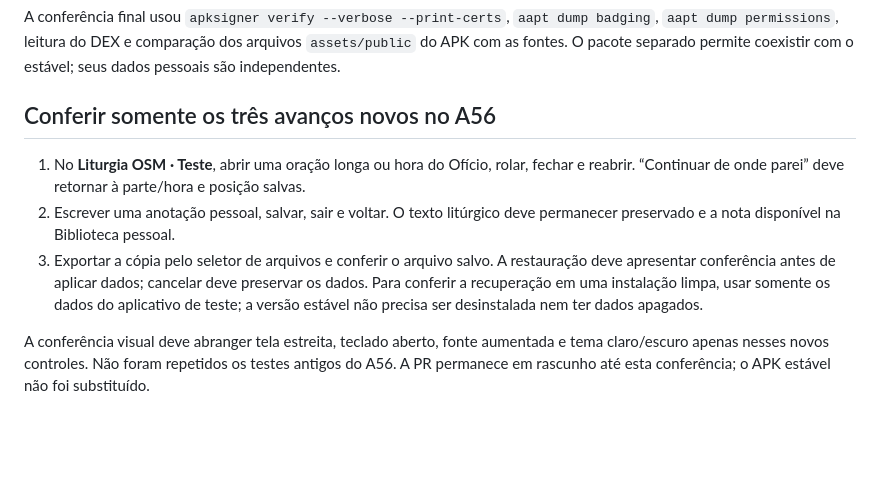
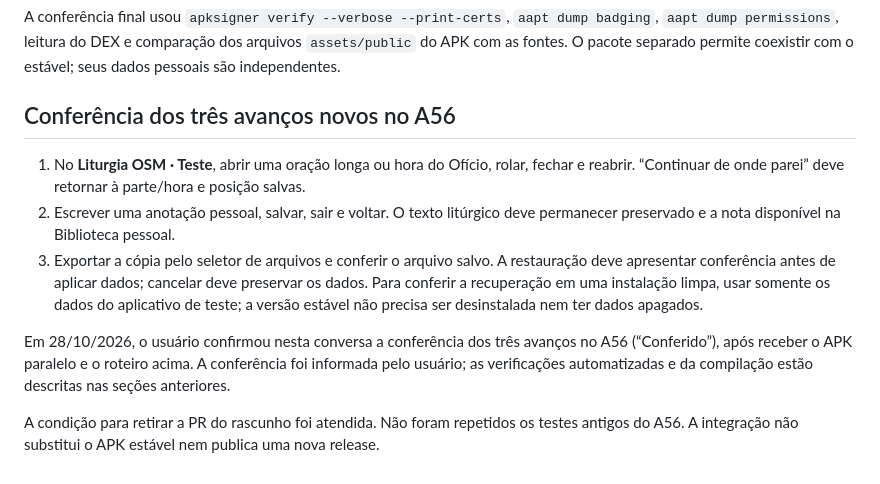
Before and after one commit to charlieleitao-spec/liturgia-osm, a Markdown page: docs/validacao-android-pr144.md, the part around the change. GitHub-like rendering; blank space fills up the shorter version.

Commit message:
Registra conferência dos três avanços pelo usuário no A56

```diff
--- a/docs/validacao-android-pr144.md
+++ b/docs/validacao-android-pr144.md
@@ -30,10 +30,12 @@ O comando `gradle -p android :app:assembleDebug --console=plain` terminou com `B
 
 A conferência final usou `apksigner verify --verbose --print-certs`, `aapt dump badging`, `aapt dump permissions`, leitura do DEX e comparação dos arquivos `assets/public` do APK com as fontes. O pacote separado permite coexistir com o estável; seus dados pessoais são independentes.
 
-## Conferir somente os três avanços novos no A56
+## Conferência dos três avanços novos no A56
 
 1. No **Liturgia OSM · Teste**, abrir uma oração longa ou hora do Ofício, rolar, fechar e reabrir. “Continuar de onde parei” deve retornar à parte/hora e posição salvas.
 2. Escrever uma anotação pessoal, salvar, sair e voltar. O texto litúrgico deve permanecer preservado e a nota disponível na Biblioteca pessoal.
 3. Exportar a cópia pelo seletor de arquivos e conferir o arquivo salvo. A restauração deve apresentar conferência antes de aplicar dados; cancelar deve preservar os dados. Para conferir a recuperação em uma instalação limpa, usar somente os dados do aplicativo de teste; a versão estável não precisa ser desinstalada nem ter dados apagados.
 
-A conferência visual deve abranger tela estreita, teclado aberto, fonte aumentada e tema claro/escuro apenas nesses novos controles. Não foram repetidos os testes antigos do A56. A PR permanece em rascunho até esta conferência; o APK estável não foi substituído.
+Em 28/10/2026, o usuário confirmou nesta conversa a conferência dos três avanços no A56 (“Conferido”), após receber o APK paralelo e o roteiro acima. A conferência foi informada pelo usuário; as verificações automatizadas e da compilação estão descritas nas seções anteriores.
+
+A condição para retirar a PR do rascunho foi atendida. Não foram repetidos os testes antigos do A56. A integração não substitui o APK estável nem publica uma nova release.
```
Also changed, not shown: docs/leitura-e-dados-pessoais.md (+4 -2 lines).
